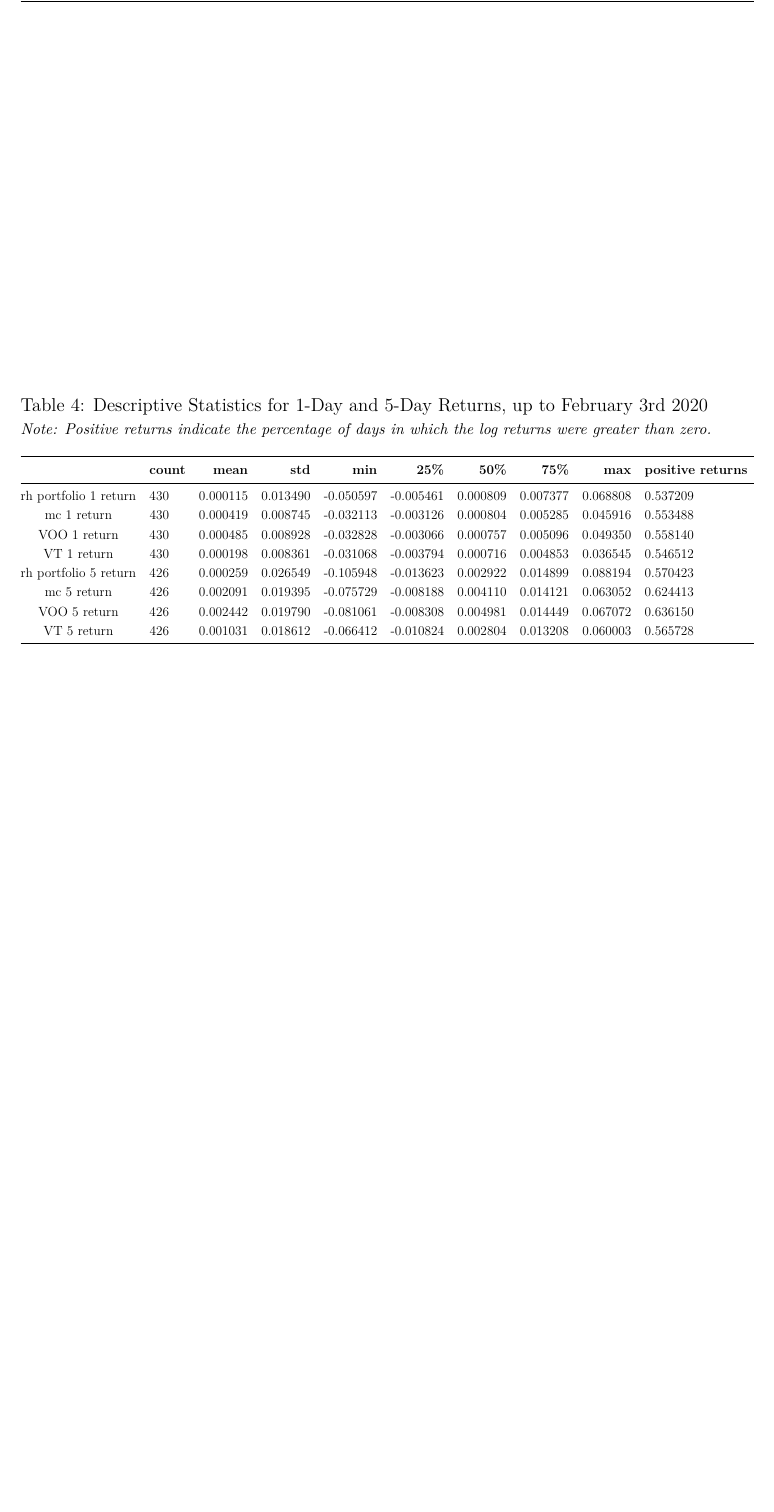
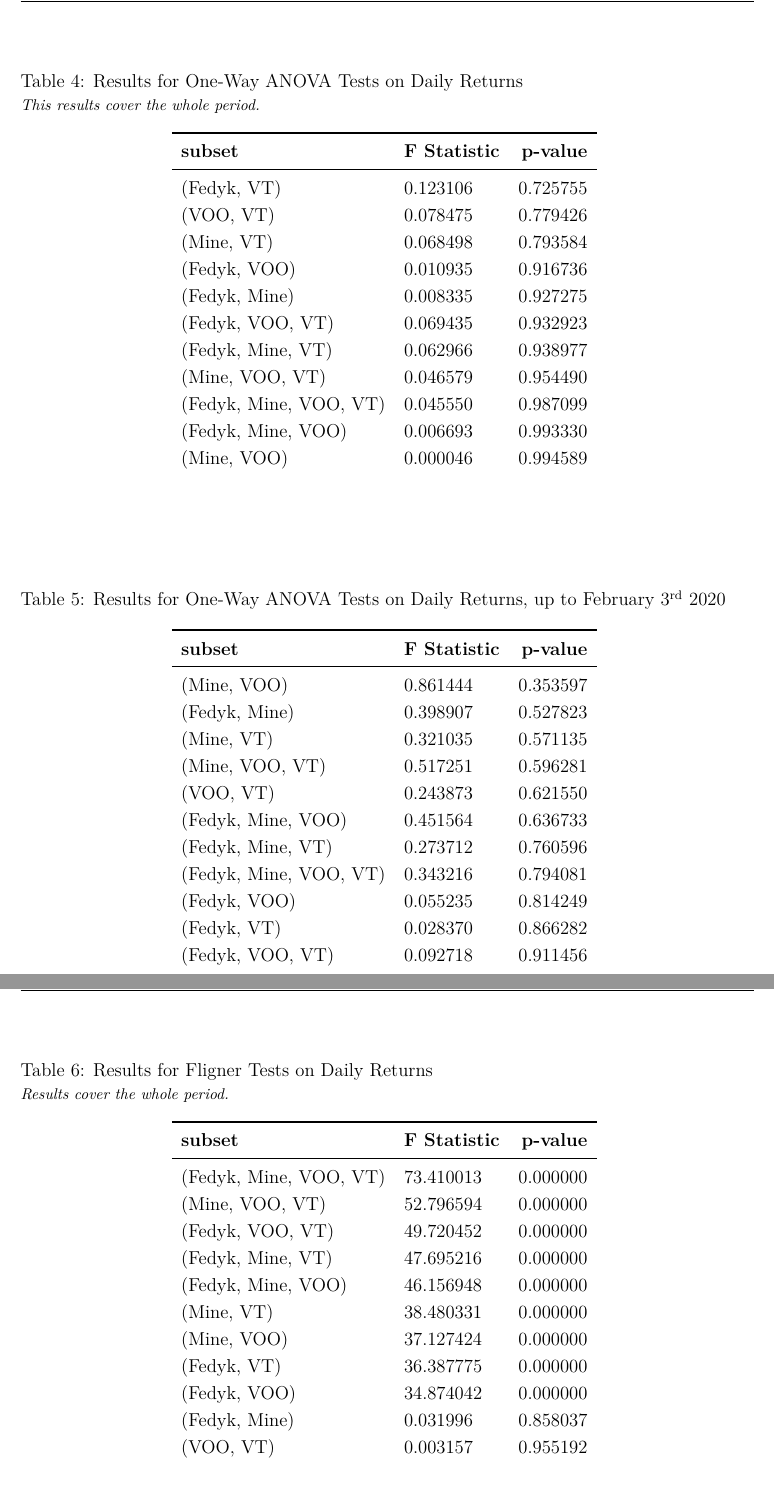
Before and after one commit to FedericoCortesi/Robinhood_data, a LaTeX document (non_code/latex/nagler/nagler.tex, which reads non_code/latex/nagler/Sections/appendix.tex): part of page 15 of 17 before the commit and two parts of pages 16 and 17 of 19 after it, the two joined at a grey line, cut at the place of the change, the shorter picture padded with empty space. Compiled offline with pdfLaTeX.

Commit message:
nagler ch 4

```diff
--- a/non_code/latex/nagler/Sections/appendix.tex
+++ b/non_code/latex/nagler/Sections/appendix.tex
@@ -71,4 +71,4 @@
 
 \begin{table}[ht]
 \centering
-\caption{Descriptive Statistics for 1-Day and 5-Day Returns, Covering the Whole Period \newline \footnotesize{\textit{Note: Positive returns indicate the percentage of days in which the log returns were greater than zero.}}}
+\caption{Descriptive Statistics for Daily Returns, up to February 3$^\text{rd}$ 2020.
@@ -91,21 +88,67 @@
 
 \begin{table}[ht]
 \centering
-\caption{Descriptive Statistics for 1-Day and 5-Day Returns, up to February 3rd 2020
-\newline \footnotesize{\textit{Note: Positive returns indicate the percentage of days in which the log returns were greater than zero.}}}
-\begin{adjustbox}{width=\textwidth}
-\begin{tabular}{@{}clllllllll@{}}
+\caption{Results for One-Way ANOVA Tests on Daily Returns
+\newline \footnotesize{\textit{This results cover the whole period.}}}
+    \begin{tabular}{lll}
     \toprule
-    \multicolumn{1}{r}{\textbf{}}     & \multicolumn{1}{r}{\textbf{count}} & \multicolumn{1}{r}{\textbf{mean}} & \multicolumn{1}{r}{\textbf{std}} & \multicolumn{1}{r}{\textbf{min}} & \multicolumn{1}{r}{\textbf{25\%}} & \multicolumn{1}{r}{\textbf{50\%}} & \multicolumn{1}{r}{\textbf{75\%}} & \multicolumn{1}{r}{\textbf{max}} & \multicolumn{1}{r}{\textbf{positive returns}} \\ \midrule
-    \text{rh portfolio 1 return} & 430                                & 0.000115                          & 0.013490                         & -0.050597                        & -0.005461                         & 0.000809                          & 0.007377                          & 0.068808                         & 0.537209                                      \\
-    \text{mc 1 return}            & 430                                & 0.000419                          & 0.008745                         & -0.032113                        & -0.003126                         & 0.000804                          & 0.005285                          & 0.045916                         & 0.553488                                      \\
-    \text{VOO 1 return}           & 430                                & 0.000485                          & 0.008928                         & -0.032828                        & -0.003066                         & 0.000757                          & 0.005096                          & 0.049350                         & 0.558140                                      \\
-    \text{VT 1 return}            & 430                                & 0.000198                          & 0.008361                         & -0.031068                        & -0.003794                         & 0.000716                          & 0.004853                          & 0.036545                         & 0.546512                                      \\
-    \text{rh portfolio 5 return} & 426                                & 0.000259                          & 0.026549                         & -0.105948                        & -0.013623                         & 0.002922                          & 0.014899                          & 0.088194                         & 0.570423                                      \\
-    \text{mc 5 return}            & 426                                & 0.002091                          & 0.019395                         & -0.075729                        & -0.008188                         & 0.004110                          & 0.014121                          & 0.063052                         & 0.624413                                      \\
-    \text{VOO 5 return}           & 426                                & 0.002442                          & 0.019790                         & -0.081061                        & -0.008308                         & 0.004981                          & 0.014449                          & 0.067072                         & 0.636150                                      \\
-    \text{VT 5 return}            & 426                                & 0.001031                          & 0.018612                         & -0.066412                        & -0.010824                         & 0.002804                          & 0.013208                          & 0.060003                         & 0.565728                                      \\ \bottomrule
-\end{tabular}
-\end{adjustbox}
-\label{tab:st_returns_stats_before}
+        \textbf{subset}        & \multicolumn{1}{r}{\textbf{F Statistic}} & \multicolumn{1}{r}{\textbf{p-value}} \\ \midrule
+        (Fedyk, VT)            & 0.123106                                 & 0.725755                             \\
+        (VOO, VT)              & 0.078475                                 & 0.779426                             \\
+        (Mine, VT)             & 0.068498                                 & 0.793584                             \\
+        (Fedyk, VOO)           & 0.010935                                 & 0.916736                             \\
+        (Fedyk, Mine)          & 0.008335                                 & 0.927275                             \\
+        (Fedyk, VOO, VT)       & 0.069435                                 & 0.932923                             \\
+        (Fedyk, Mine, VT)      & 0.062966                                 & 0.938977                             \\
+        (Mine, VOO, VT)        & 0.046579                                 & 0.954490                             \\
+        (Fedyk, Mine, VOO, VT) & 0.045550                                 & 0.987099                             \\
+        (Fedyk, Mine, VOO)     & 0.006693                                 & 0.993330                             \\
+        (Mine, VOO)            & 0.000046                                 & 0.994589
+    \end{tabular}
+\label{tab:anova_all}
 \end{table}
+
+
+\begin{table}[ht]
+\centering
+\caption{Results for One-Way ANOVA Tests on Daily Returns, up to February 3$^\text{rd}$ 2020}
+    \begin{tabular}{lll}
+    \toprule
+        \textbf{subset}        & \multicolumn{1}{r}{\textbf{F Statistic}} & \multicolumn{1}{r}{\textbf{p-value}} \\ \midrule
+        (Mine, VOO)                         & 0.861444                       & 0.353597                               \\
+        (Fedyk, Mine)                       & 0.398907                       & 0.527823                               \\
+        (Mine, VT)                          & 0.321035                       & 0.571135                               \\
+        (Mine, VOO, VT)                     & 0.517251                       & 0.596281                               \\
+        (VOO, VT)                           & 0.243873                       & 0.621550                               \\
+        (Fedyk, Mine, VOO)                  & 0.451564                       & 0.636733                               \\
+        (Fedyk, Mine, VT)                   & 0.273712                       & 0.760596                               \\
+        (Fedyk, Mine, VOO, VT)              & 0.343216                       & 0.794081                               \\
+        (Fedyk, VOO)                        & 0.055235                       & 0.814249                               \\
+        (Fedyk, VT)                         & 0.028370                       & 0.866282                               \\
+        (Fedyk, VOO, VT)                    & 0.092718                       & 0.911456
+    \end{tabular}
+\label{tab:anova_before}
+\end{table}
+
+
+\begin{table}[ht]
+\centering
+\caption{Results for Fligner Tests on Daily Returns
+\newline \footnotesize{\textit{Results cover the whole period.}}}
+    \begin{tabular}{lll}
+    \toprule
+    \textbf{subset}        & \multicolumn{1}{r}{\textbf{F Statistic}} & \multicolumn{1}{r}{\textbf{p-value}} \\ \midrule
+    (Fedyk, Mine, VOO, VT)              & 73.410013                      & 0.000000                       \\
+    (Mine, VOO, VT)                     & 52.796594                      & 0.000000                       \\
+    (Fedyk, VOO, VT)                    & 49.720452                      & 0.000000                       \\
+    (Fedyk, Mine, VT)                   & 47.695216                      & 0.000000                       \\
+    (Fedyk, Mine, VOO)                  & 46.156948                      & 0.000000                       \\
+    (Mine, VT)                          & 38.480331                      & 0.000000                       \\
+    (Mine, VOO)                         & 37.127424                      & 0.000000                       \\
+    (Fedyk, VT)                         & 36.387775                      & 0.000000                       \\
+    (Fedyk, VOO)                        & 34.874042                      & 0.000000                       \\
+    (Fedyk, Mine)                       & 0.031996                       & 0.858037                       \\
+    (VOO, VT)                           & 0.003157                       & 0.955192
+    \end{tabular}
+\label{tab:fligner_all}
+\end{table}
--- a/non_code/latex/nagler/nagler.tex
+++ b/non_code/latex/nagler/nagler.tex
@@ -17,6 +17,11 @@
 \usepackage{currency}
 \usepackage{adjustbox}
 \usepackage[title]{appendix}
+\usepackage[
+  format=plain,
+  justification=raggedright,
+  singlelinecheck=false
+]{caption}
 
 %Easy to define your set up with keys
 \DefineCurrency{EUR}{
```
Also changed, not shown: non_code/latex/nagler/Sections/returns.tex (+56 -9 lines), non_code/latex/nagler/Sections/risk.tex (added, +1 -0 lines), non_code/latex/images/distributions/st_before.png (added), non_code/latex/nagler/Sections/appendix.tex (44 more changed lines), 9 other files.
